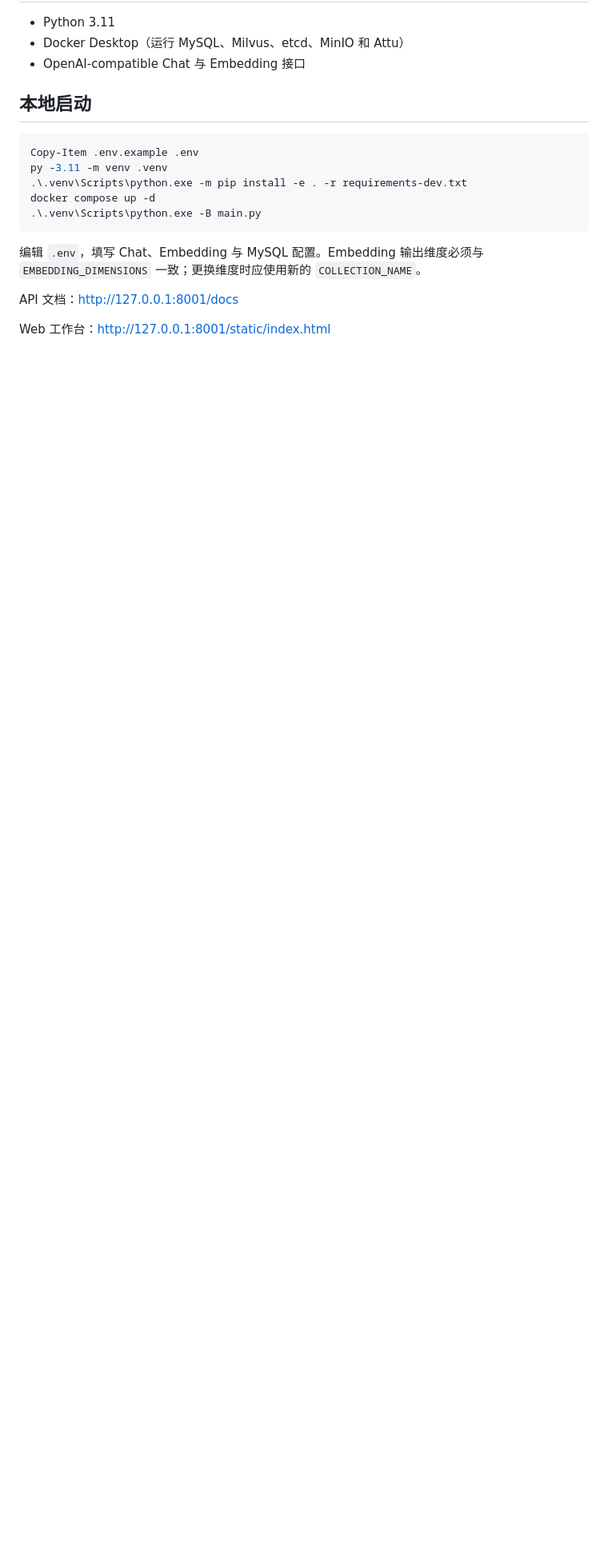
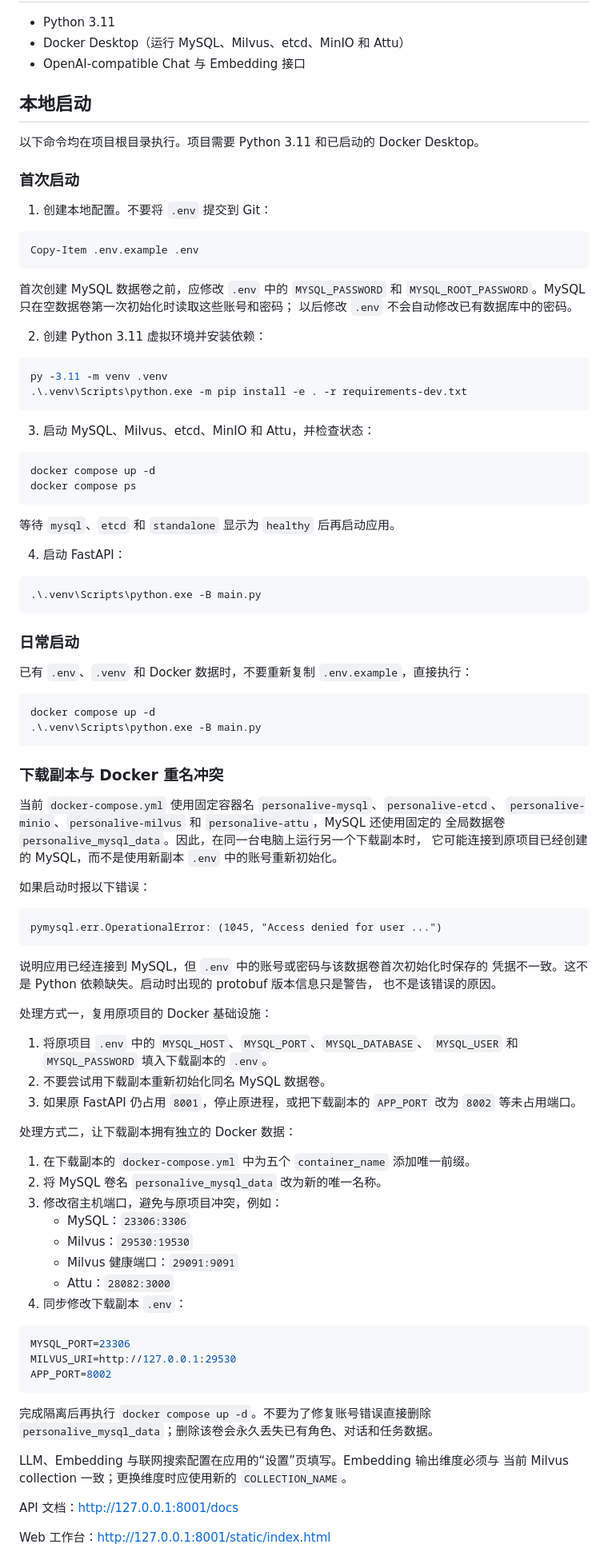
Before and after one commit to TKGEKKOU/PersonaLive, a Markdown page: README.md, the part around the change. Shown at 80% size. Rendered like a GitHub page; blank space fills up the shorter version.

````diff
--- a/README.md
+++ b/README.md
@@ -27,16 +27,98 @@ Embedding 与 BM25 sparse 检索、RRF 融合完成问答。
 
 ## 本地启动
 
+以下命令均在项目根目录执行。项目需要 Python 3.11 和已启动的 Docker Desktop。
+
+### 首次启动
+
+1. 创建本地配置。不要将 `.env` 提交到 Git：
+
 ```powershell
 Copy-Item .env.example .env
+```
+
+首次创建 MySQL 数据卷之前，应修改 `.env` 中的 `MYSQL_PASSWORD` 和
+`MYSQL_ROOT_PASSWORD`。MySQL 只在空数据卷第一次初始化时读取这些账号和密码；
+以后修改 `.env` 不会自动修改已有数据库中的密码。
+
+2. 创建 Python 3.11 虚拟环境并安装依赖：
+
+```powershell
 py -3.11 -m venv .venv
 .\.venv\Scripts\python.exe -m pip install -e . -r requirements-dev.txt
+```
+
+3. 启动 MySQL、Milvus、etcd、MinIO 和 Attu，并检查状态：
+
+```powershell
+docker compose up -d
+docker compose ps
+```
+
+等待 `mysql`、`etcd` 和 `standalone` 显示为 `healthy` 后再启动应用。
+
+4. 启动 FastAPI：
+
+```powershell
+.\.venv\Scripts\python.exe -B main.py
+```
+
+### 日常启动
+
+已有 `.env`、`.venv` 和 Docker 数据时，不要重新复制 `.env.example`，直接执行：
+
+```powershell
 docker compose up -d
 .\.venv\Scripts\python.exe -B main.py
 ```
 
-编辑 `.env`，填写 Chat、Embedding 与 MySQL 配置。Embedding 输出维度必须与
-`EMBEDDING_DIMENSIONS` 一致；更换维度时应使用新的 `COLLECTION_NAME`。
+### 下载副本与 Docker 重名冲突
+
+当前 `docker-compose.yml` 使用固定容器名 `personalive-mysql`、`personalive-etcd`、
+`personalive-minio`、`personalive-milvus` 和 `personalive-attu`，MySQL 还使用固定的
+全局数据卷 `personalive_mysql_data`。因此，在同一台电脑上运行另一个下载副本时，
+它可能连接到原项目已经创建的 MySQL，而不是使用新副本 `.env` 中的账号重新初始化。
+
+如果启动时报以下错误：
+
+```text
+pymysql.err.OperationalError: (1045, "Access denied for user ...")
+```
+
+说明应用已经连接到 MySQL，但 `.env` 中的账号或密码与该数据卷首次初始化时保存的
+凭据不一致。这不是 Python 依赖缺失。启动时出现的 protobuf 版本信息只是警告，
+也不是该错误的原因。
+
+处理方式一，复用原项目的 Docker 基础设施：
+
+1. 将原项目 `.env` 中的 `MYSQL_HOST`、`MYSQL_PORT`、`MYSQL_DATABASE`、
+   `MYSQL_USER` 和 `MYSQL_PASSWORD` 填入下载副本的 `.env`。
+2. 不要尝试用下载副本重新初始化同名 MySQL 数据卷。
+3. 如果原 FastAPI 仍占用 `8001`，停止原进程，或把下载副本的 `APP_PORT` 改为
+   `8002` 等未占用端口。
+
+处理方式二，让下载副本拥有独立的 Docker 数据：
+
+1. 在下载副本的 `docker-compose.yml` 中为五个 `container_name` 添加唯一前缀。
+2. 将 MySQL 卷名 `personalive_mysql_data` 改为新的唯一名称。
+3. 修改宿主机端口，避免与原项目冲突，例如：
+   - MySQL：`23306:3306`
+   - Milvus：`29530:19530`
+   - Milvus 健康端口：`29091:9091`
+   - Attu：`28082:3000`
+4. 同步修改下载副本 `.env`：
+
+```env
+MYSQL_PORT=23306
+MILVUS_URI=http://127.0.0.1:29530
+APP_PORT=8002
+```
+
+完成隔离后再执行 `docker compose up -d`。不要为了修复账号错误直接删除
+`personalive_mysql_data`；删除该卷会永久丢失已有角色、对话和任务数据。
+
+LLM、Embedding 与联网搜索配置在应用的“设置”页填写。Embedding 输出维度必须与
+当前 Milvus collection 一致；更换维度时应使用新的 `COLLECTION_NAME`。
 
 API 文档：<http://127.0.0.1:8001/docs>
 
````
